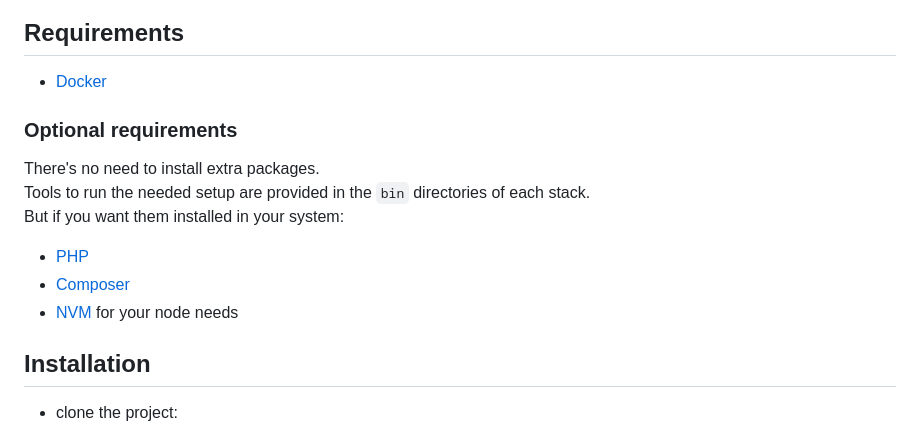
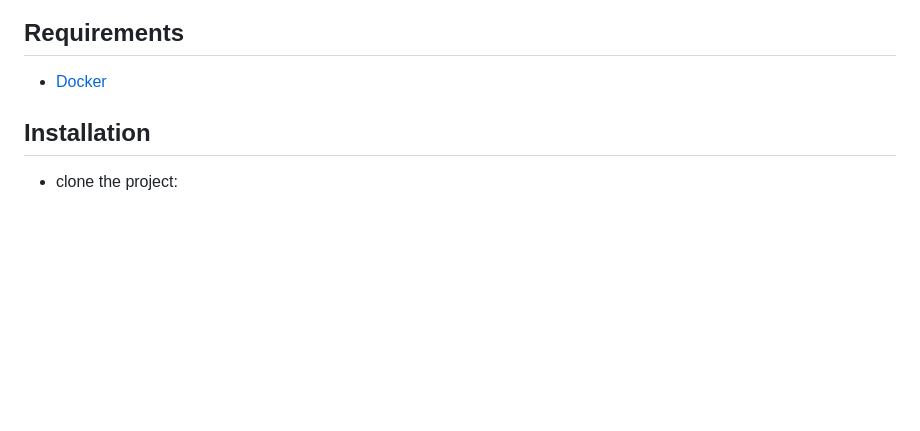
Before and after one commit to javcorreia/stock-prices-project, a Markdown page: README.md, the part around the change. Rendered like a GitHub page; blank space fills up the shorter version.

```diff
--- a/README.md
+++ b/README.md
@@ -4,14 +4,6 @@ Uses the [AlphaVantage](https://www.alphavantage.co/) api service to get the lat
 
 ## Requirements
 - [Docker](https://docs.docker.com/get-started/get-docker/)
-
-### Optional requirements
-There's no need to install extra packages.
-Tools to run the needed setup are provided in the `bin` directories of each stack.
-But if you want them installed in your system:
-- [PHP](https://php.new)
-- [Composer](https://getcomposer.org/download/)
-- [NVM](https://github.com/nvm-sh/nvm) for your node needs
 
 ## Installation
 - clone the project:
```
